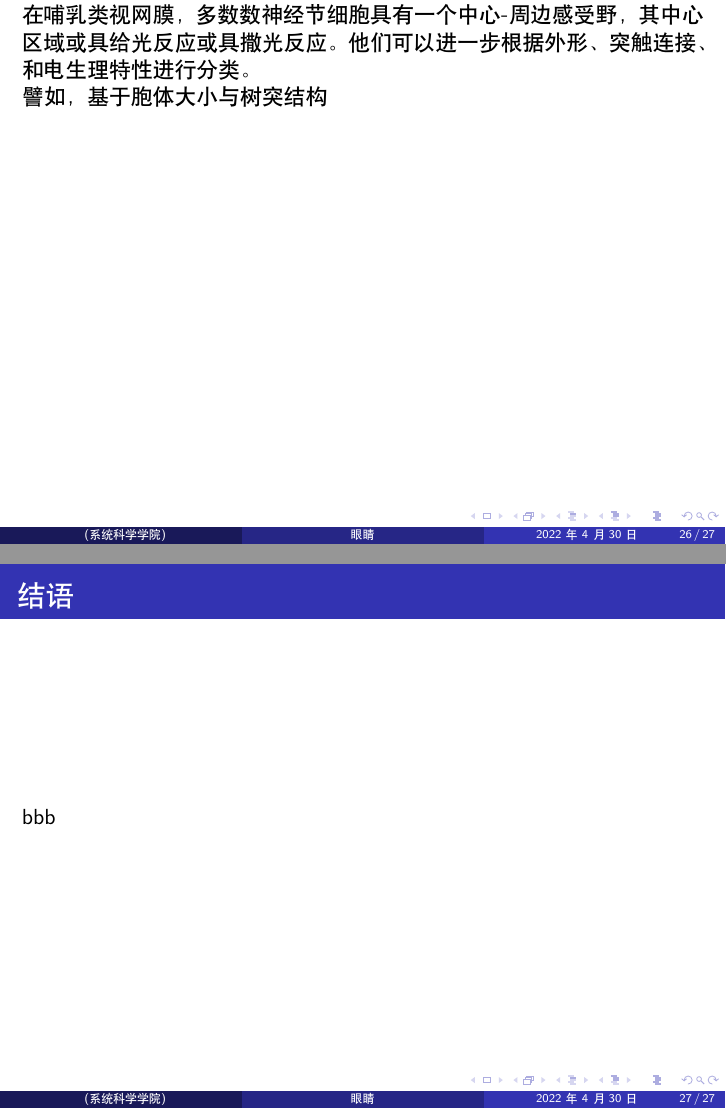
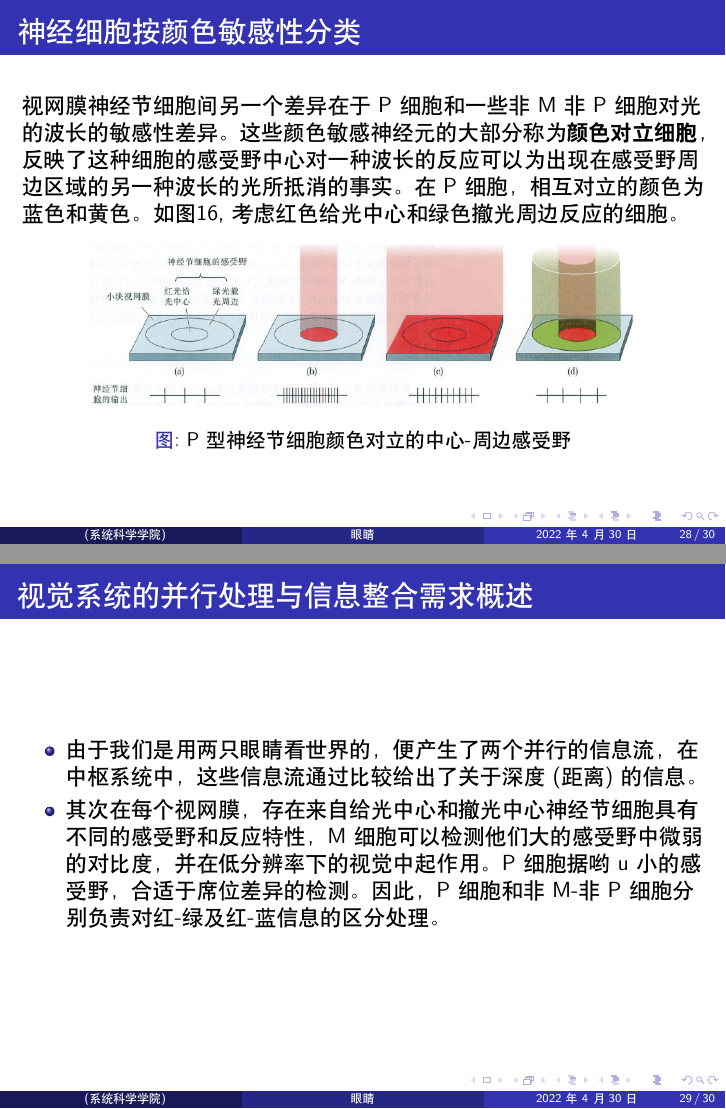
Before and after one commit to JiaoyangXu-hub/Brain, LaTeX slides (main.tex, which reads frames/sec7.tex): pages 27 and 28 of 28 before the commit and pages 28 and 29 of 30 after it, joined at a grey line. Compiled offline with XeLaTeX.

Commit message:
基本整完了

```diff
--- a/frames/sec7.tex
+++ b/frames/sec7.tex
@@ -36,8 +36,9 @@
     从神经节细胞感受野的组织形式，我们可以推断，世界系统特化为对局部空间变化进行检测，而不是对于落在视网膜上光的绝对幅度进行检测，因此，\textbf{视网膜对光或暗的感知是相对的}。
 \end{frame}
 \subsection{神经细胞的类型}
-在哺乳类视网膜，多数数神经节细胞具有一个中心-周边感受野，其中心
-区域或具给光反应或具撒光反应。他们可以进一步根据外形、突触连接、和
+\begin{frame}
+    \frametitle{神经细胞按大小分类}
+
+    在哺乳类视网膜，多数数神经节细胞具有一个中心-周边感受野，其中心区域或具给光反应或具撤光反应。他们可以进一步根据外形、突触连接、和
 电生理特性进行分类。
 
-譬如，基于胞体大小与树突结构
@@ -43,0 +50 @@
+            \item 其余的非M-非P细胞占5\%。
@@ -44 +65,30 @@
+\begin{frame}
+    \frametitle{神经细胞按颜色敏感性分类}
+
+    视网膜神经节细胞间另一个差异在于P细胞和一些非M非P细胞对光的波长的敏感性差异。
+    这些颜色敏感神经元的大部分称为\textbf{颜色对立细胞}，
+    反映了这种细胞的感受野中心对一种波长的反应可以为出现在感受野周边区域的另一种波长的光所抵消的事实。
+    在P细胞，相互对立的颜色为蓝色和黄色。如图\ref{pic7-4},考虑红色给光中心和绿色撤光周边反应的细胞。
+    %#TODO：没太看懂↑
+    \begin{figure}
+        \centering
+        \includegraphics[width=.8\textwidth]{img/pic7-4.png}
+        \caption{P型神经节细胞颜色对立的中心-周边感受野\label{pic7-4}}
+    \end{figure}
+
+
+\end{frame}
+
 \subsection{并行处理}
+\begin{frame}
+    \frametitle{视觉系统的并行处理与信息整合需求概述}
+    \begin{itemize}
+        \item 由于我们是用两只眼睛看世界的，便产生了两个并行的信息流，在中枢系统中，这些信息流通过比较给出了关于深度(距离)的信息。
+        \item 其次在每个视网膜，存在来自给光中心和撤光中心神经节细胞具有不同的感受野和反应特性，
+        M细胞可以检测他们大的感受野中微弱的对比度，并在低分辨率下的视觉中起作用。
+        P细胞据哟u小的感受野，合适于席位差异的检测。
+        因此，P细胞和非M-非P细胞分别负责对红-绿及红-蓝信息的区分处理。
+    \end{itemize}
+
+
+\end{frame}
--- a/main.tex
+++ b/main.tex
@@ -78,6 +78,3 @@
 
 \section*{结语}
 \begin{frame}
-    \frametitle{结语}
-
-    bbb
```
Also changed, not shown: frames/sec5.tex (+1 -1 lines), img/pic7-3.png (added), img/pic7-4.png (added), frames/sec7.tex (19 more changed lines), main.tex (8 more changed lines).
